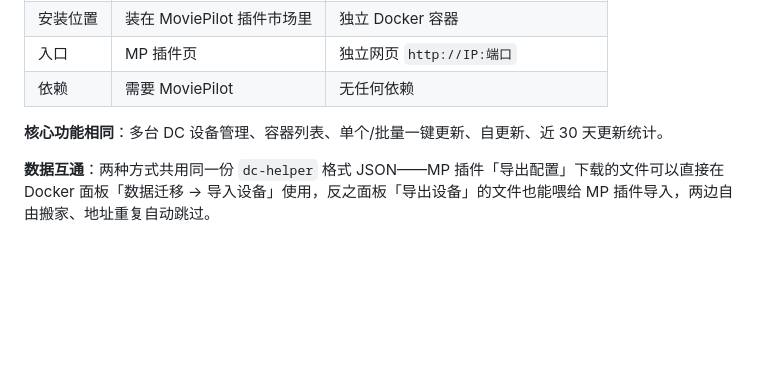
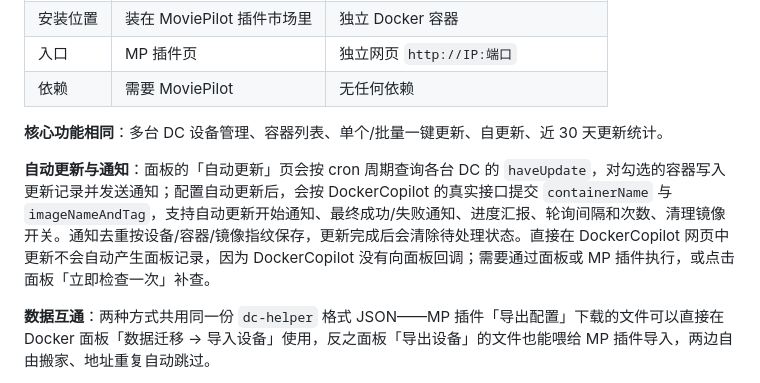
Before and after one commit to po9873/dc-panel, a Markdown page: README.md, the part around the change. Rendered like a GitHub page; blank space fills up the shorter version.

Commit message:
Sync dc-panel documentation

```diff
--- a/README.md
+++ b/README.md
@@ -10,6 +10,8 @@
 | 依赖 | 需要 MoviePilot | 无任何依赖 |
 
 **核心功能相同**：多台 DC 设备管理、容器列表、单个/批量一键更新、自更新、近 30 天更新统计。
+
+**自动更新与通知**：面板的「自动更新」页会按 cron 周期查询各台 DC 的 `haveUpdate`，对勾选的容器写入更新记录并发送通知；配置自动更新后，会按 DockerCopilot 的真实接口提交 `containerName` 与 `imageNameAndTag`，支持自动更新开始通知、最终成功/失败通知、进度汇报、轮询间隔和次数、清理镜像开关。通知去重按设备/容器/镜像指纹保存，更新完成后会清除待处理状态。直接在 DockerCopilot 网页中更新不会自动产生面板记录，因为 DockerCopilot 没有向面板回调；需要通过面板或 MP 插件执行，或点击面板「立即检查一次」补查。
 
 **数据互通**：两种方式共用同一份 `dc-helper` 格式 JSON——MP 插件「导出配置」下载的文件可以直接在 Docker 面板「数据迁移 → 导入设备」使用，反之面板「导出设备」的文件也能喂给 MP 插件导入，两边自由搬家、地址重复自动跳过。
 
```
